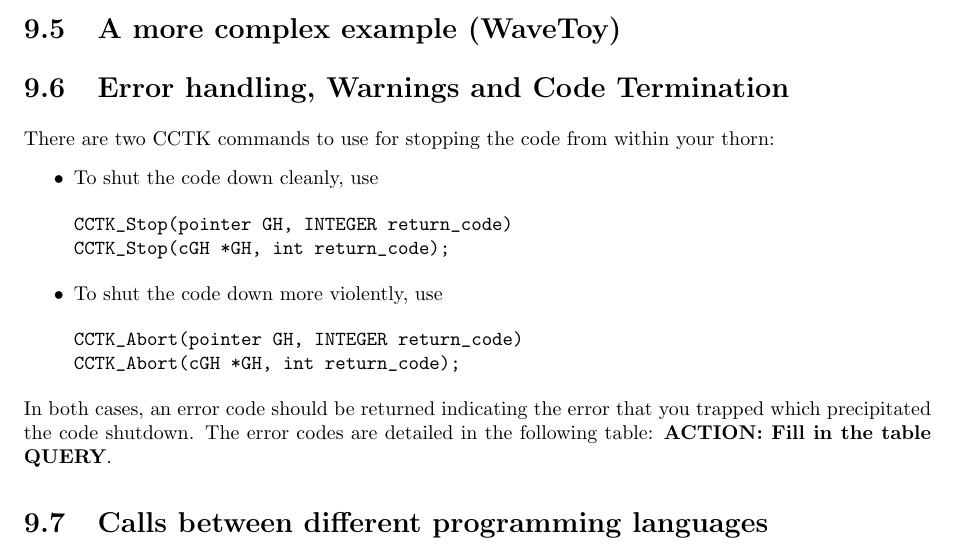
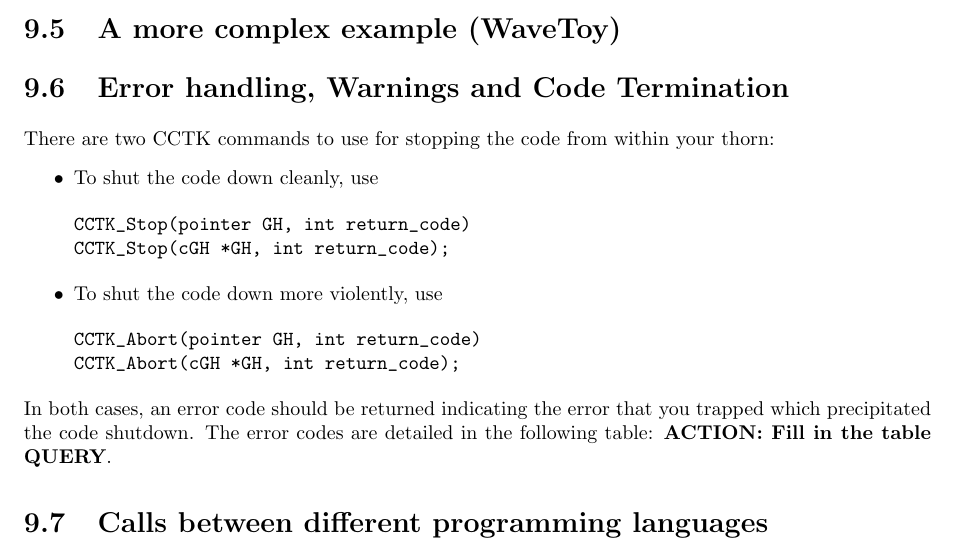
Before and after one commit to max-morris/Cactus, a LaTeX document (doc/UsersGuide/UsersGuide.tex, which reads doc/UsersGuide/ThornWriters.tex): part of page 31 of 48, cut so that both start at the same text. Compiled offline with pdfLaTeX.

Commit message:
Small changes to variable types in examples
git-svn-id: https://svn.cactuscode.org/flesh/trunk@638 17b73243-c579-4c4c-a9d2-2d5706c11dac

```diff
--- a/doc/UsersGuide/ThornWriters.tex
+++ b/doc/UsersGuide/ThornWriters.tex
@@ -838,14 +838,14 @@ from within your thorn:
 \item{} To shut the code down cleanly, use
 {\t
 \begin{verbatim}
-CCTK_Stop(pointer GH, INTEGER return_code)
+CCTK_Stop(pointer GH, int return_code)
 CCTK_Stop(cGH *GH, int return_code);
 \end{verbatim}
 }
 \item{} To shut the code down more violently, use
 {\t
 \begin{verbatim}
-CCTK_Abort(pointer GH, INTEGER return_code)
+CCTK_Abort(pointer GH, int return_code)
 CCTK_Abort(cGH *GH, int return_code);
 \end{verbatim}
 }
```
Also changed, not shown: doc/UsersGuide/ThornWriters.tex (4 more changed lines).
